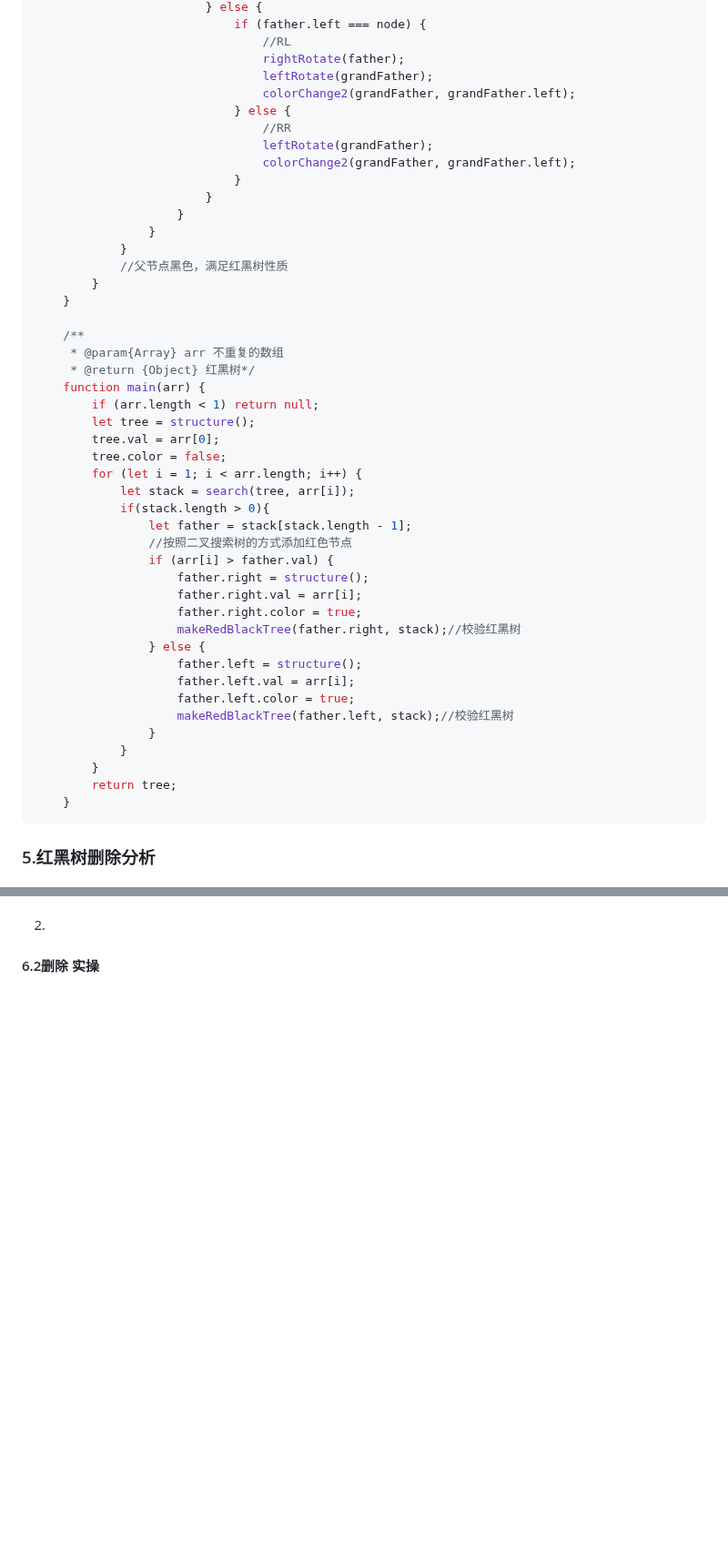
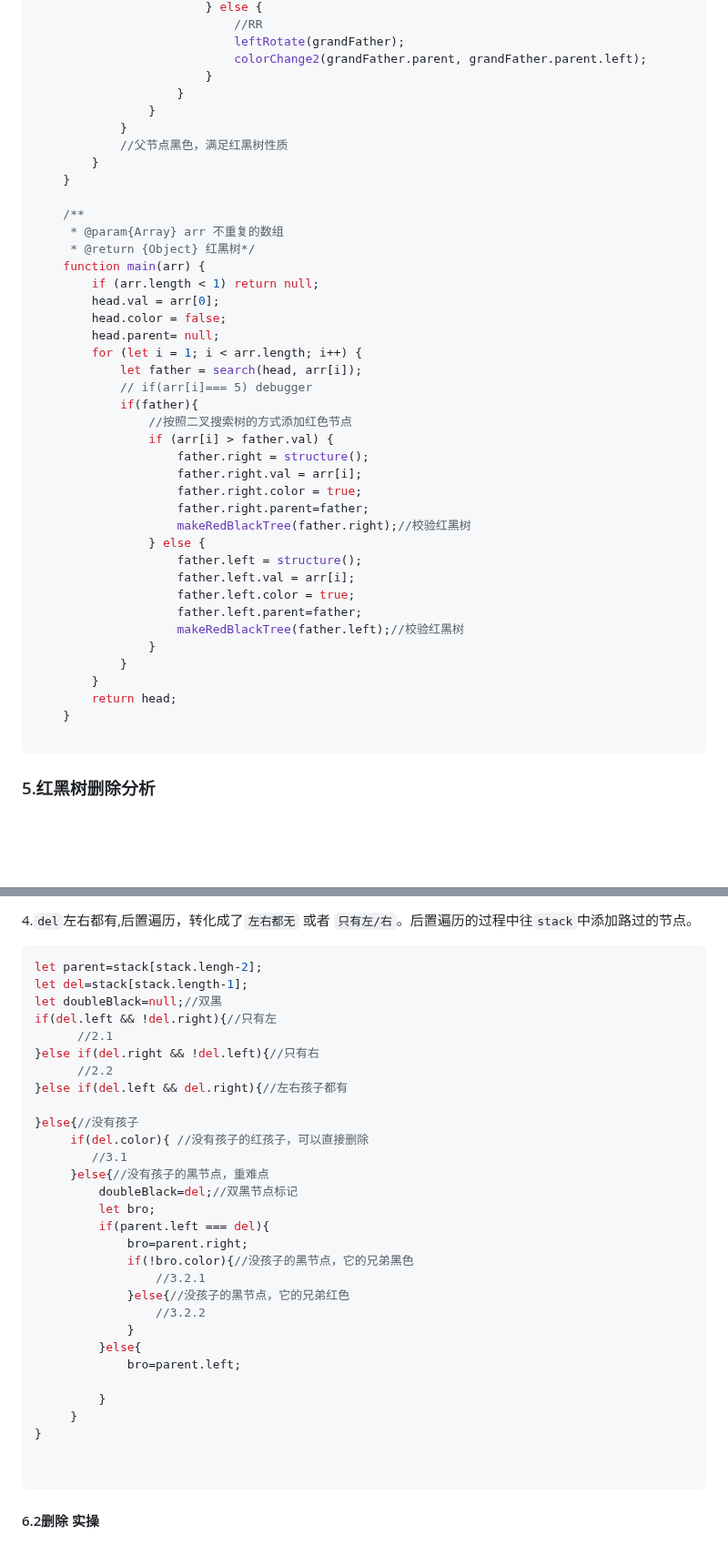
Before and after one commit to DengDengDengF/Algorithm-Summarize, a Markdown page: 红黑树解析.md, 2 parts joined by grey strips. Shown at 91% size. Drawn GitHub-style; blank space fills up the shorter version.

````diff
--- a/红黑树解析.md
+++ b/红黑树解析.md
@@ -293,14 +290,7 @@
                         } else {
-                            if (father.left === node) {
-                                //RL
-                                rightRotate(father);
-                                leftRotate(grandFather);
-                                colorChange2(grandFather, grandFather.left);
-                            } else {
-                                //RR
-                                leftRotate(grandFather);
-                                colorChange2(grandFather, grandFather.left);
-                            }
+                            //RR
+                            leftRotate(grandFather);
+                            colorChange2(grandFather.parent, grandFather.parent.left);
                         }
                     }
                 }
@@ -314,29 +304,32 @@
      * @return {Object} 红黑树*/
     function main(arr) {
         if (arr.length < 1) return null;
-        let tree = structure();
-        tree.val = arr[0];
-        tree.color = false;
+        head.val = arr[0];
+        head.color = false;
+        head.parent= null;
         for (let i = 1; i < arr.length; i++) {
-            let stack = search(tree, arr[i]);
-            if(stack.length > 0){
-                let father = stack[stack.length - 1];
+            let father = search(head, arr[i]);
+            // if(arr[i]=== 5) debugger
+            if(father){
                 //按照二叉搜索树的方式添加红色节点
                 if (arr[i] > father.val) {
                     father.right = structure();
                     father.right.val = arr[i];
                     father.right.color = true;
-                    makeRedBlackTree(father.right, stack);//校验红黑树
+                    father.right.parent=father;
+                    makeRedBlackTree(father.right);//校验红黑树
                 } else {
                     father.left = structure();
                     father.left.val = arr[i];
                     father.left.color = true;
-                    makeRedBlackTree(father.left, stack);//校验红黑树
+                    father.left.parent=father;
+                    makeRedBlackTree(father.left);//校验红黑树
                 }
             }
         }
-        return tree;
+        return head;
     }
+
 ```
 
 ### 5.红黑树删除分析
@@ -450,2 +590,40 @@ bro和father变色，然后father朝着双黑旋转，最后构造出一个可
+4.`del`左右都有,后置遍历，转化成了`左右都无` 或者 `只有左/右`。后置遍历的过程中往`stack`中添加路过的节点。
+
+```js
+let parent=stack[stack.lengh-2];
+let del=stack[stack.length-1];
+let doubleBlack=null;//双黑
+if(del.left && !del.right){//只有左
+      //2.1
+}else if(del.right && !del.left){//只有右
+      //2.2
+}else if(del.left && del.right){//左右孩子都有
+
+}else{//没有孩子
+     if(del.color){ //没有孩子的红孩子，可以直接删除
+        //3.1
+     }else{//没有孩子的黑节点，重难点
+         doubleBlack=del;//双黑节点标记
+         let bro;
+         if(parent.left === del){
+             bro=parent.right;
+             if(!bro.color){//没孩子的黑节点，它的兄弟黑色
+                 //3.2.1
+             }else{//没孩子的黑节点，它的兄弟红色
+                 //3.2.2
+             }
+         }else{
+             bro=parent.left;
+
+         }
+     }
+}
+
+
+```
+
+
+
+
 
 #### 6.2删除 实操
````
Also changed, not shown: other parts of 红黑树解析.md (+229 -85 lines).
